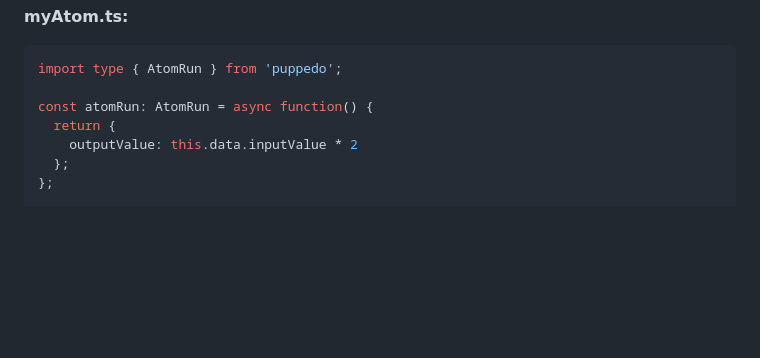
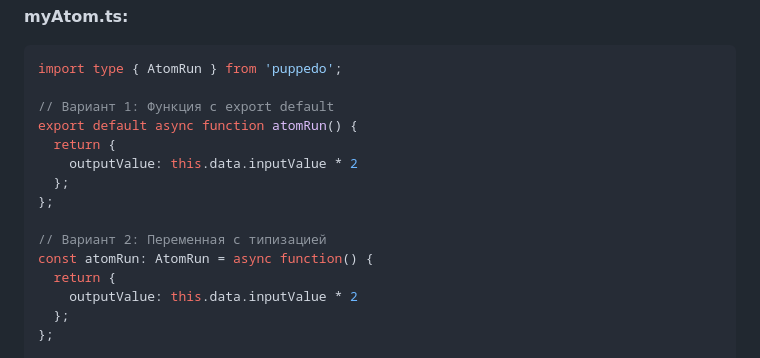
Before and after one commit to starikan/PuppeDo, a Markdown page: docs/ai-agent-reference.md, the part around the change. Drawn GitHub-style; blank space fills up the shorter version.

````diff
--- a/docs/ai-agent-reference.md
+++ b/docs/ai-agent-reference.md
@@ -306,6 +306,14 @@ allowResults:
 ```typescript
 import type { AtomRun } from 'puppedo';
 
+// Вариант 1: Функция с export default
+export default async function atomRun() {
+  return {
+    outputValue: this.data.inputValue * 2
+  };
+};
+
+// Вариант 2: Переменная с типизацией
 const atomRun: AtomRun = async function() {
   return {
     outputValue: this.data.inputValue * 2
````
Also changed, not shown: docs/workflow-guide.ru.md (+16 -0 lines).
